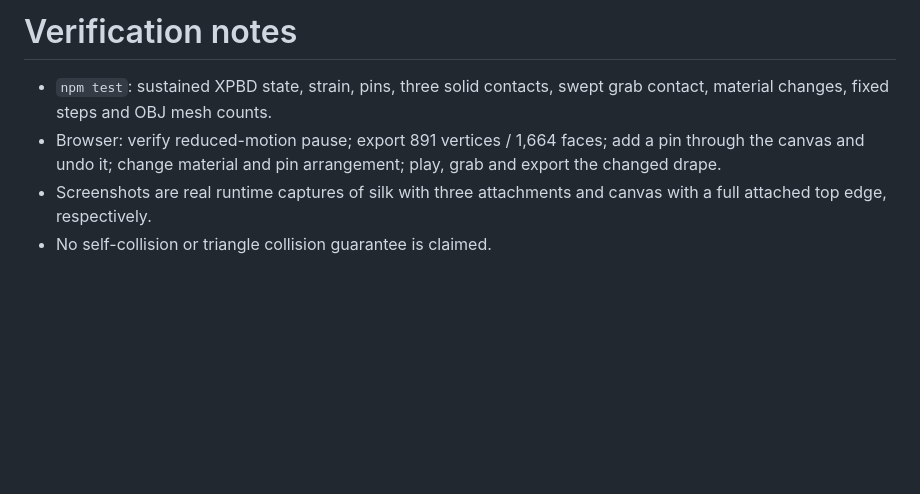
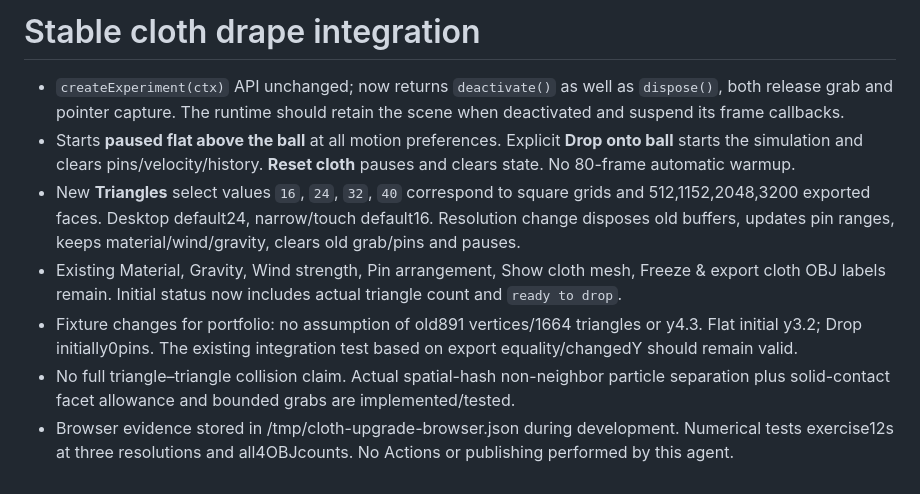
Before and after one commit to Zachshotamartin/ClothWorkbench, a Markdown page: NOTES.md, the part around the change. Drawn GitHub-style; blank space fills up the shorter version.

```diff
--- a/NOTES.md
+++ b/NOTES.md
@@ -1,6 +1,9 @@
-# Verification notes
+# Stable cloth drape integration
 
-- `npm test`: sustained XPBD state, strain, pins, three solid contacts, swept grab contact, material changes, fixed steps and OBJ mesh counts.
-- Browser: verify reduced-motion pause; export 891 vertices / 1,664 faces; add a pin through the canvas and undo it; change material and pin arrangement; play, grab and export the changed drape.
-- Screenshots are real runtime captures of silk with three attachments and canvas with a full attached top edge, respectively.
-- No self-collision or triangle collision guarantee is claimed.
+- `createExperiment(ctx)` API unchanged; now returns `deactivate()` as well as `dispose()`, both release grab and pointer capture. The runtime should retain the scene when deactivated and suspend its frame callbacks.
+- Starts **paused flat above the ball** at all motion preferences. Explicit **Drop onto ball** starts the simulation and clears pins/velocity/history. **Reset cloth** pauses and clears state. No 80-frame automatic warmup.
+- New **Triangles** select values `16`, `24`, `32`, `40` correspond to square grids and 512,1152,2048,3200 exported faces. Desktop default24, narrow/touch default16. Resolution change disposes old buffers, updates pin ranges, keeps material/wind/gravity, clears old grab/pins and pauses.
+- Existing Material, Gravity, Wind strength, Pin arrangement, Show cloth mesh, Freeze & export cloth OBJ labels remain. Initial status now includes actual triangle count and `ready to drop`.
+- Fixture changes for portfolio: no assumption of old891 vertices/1664 triangles or y4.3. Flat initial y3.2; Drop initially0pins. The existing integration test based on export equality/changedY should remain valid.
+- No full triangle–triangle collision claim. Actual spatial-hash non-neighbor particle separation plus solid-contact facet allowance and bounded grabs are implemented/tested.
+- Browser evidence stored in /tmp/cloth-upgrade-browser.json during development. Numerical tests exercise12s at three resolutions and all4OBJcounts. No Actions or publishing performed by this agent.
```
Also changed, not shown: README.md (+38 -30 lines), examples/01.png, examples/02.png, 6 other files.
